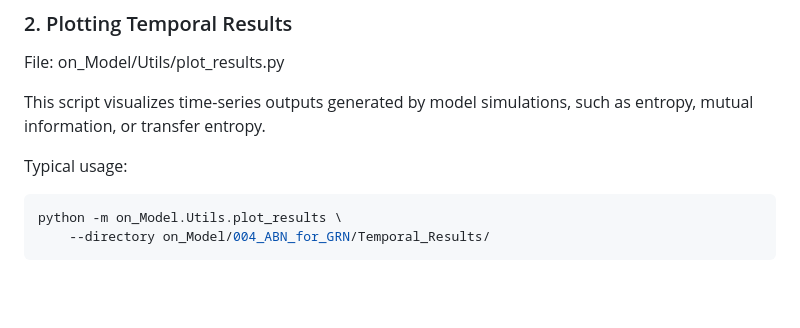
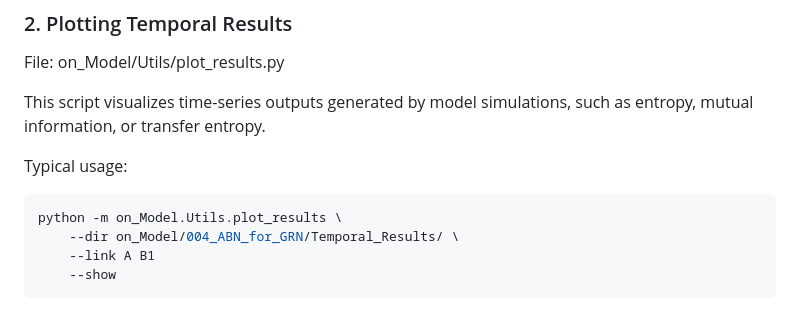
Before and after one commit to Eka38b/Information_dynamics, a Markdown page: README.md, the part around the change. Drawn GitHub-style; blank space fills up the shorter version.

````diff
--- a/README.md
+++ b/README.md
@@ -213,5 +213,7 @@ This script visualizes time-series outputs generated by model simulations, such
 Typical usage:
 ```bash
 python -m on_Model.Utils.plot_results \
-    --directory on_Model/004_ABN_for_GRN/Temporal_Results/
+    --dir on_Model/004_ABN_for_GRN/Temporal_Results/ \
+    --link A B1
+    --show
 ```
````
